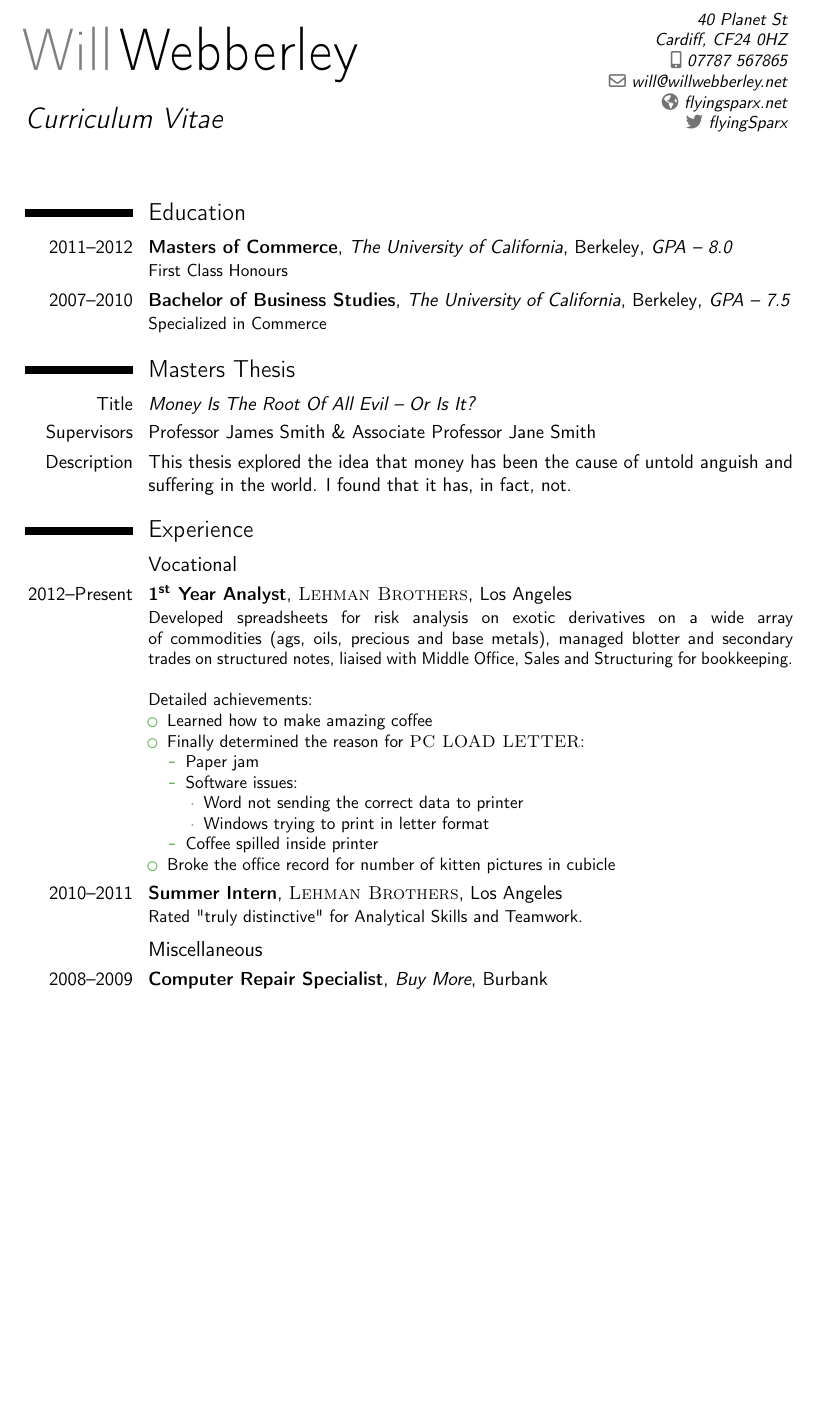
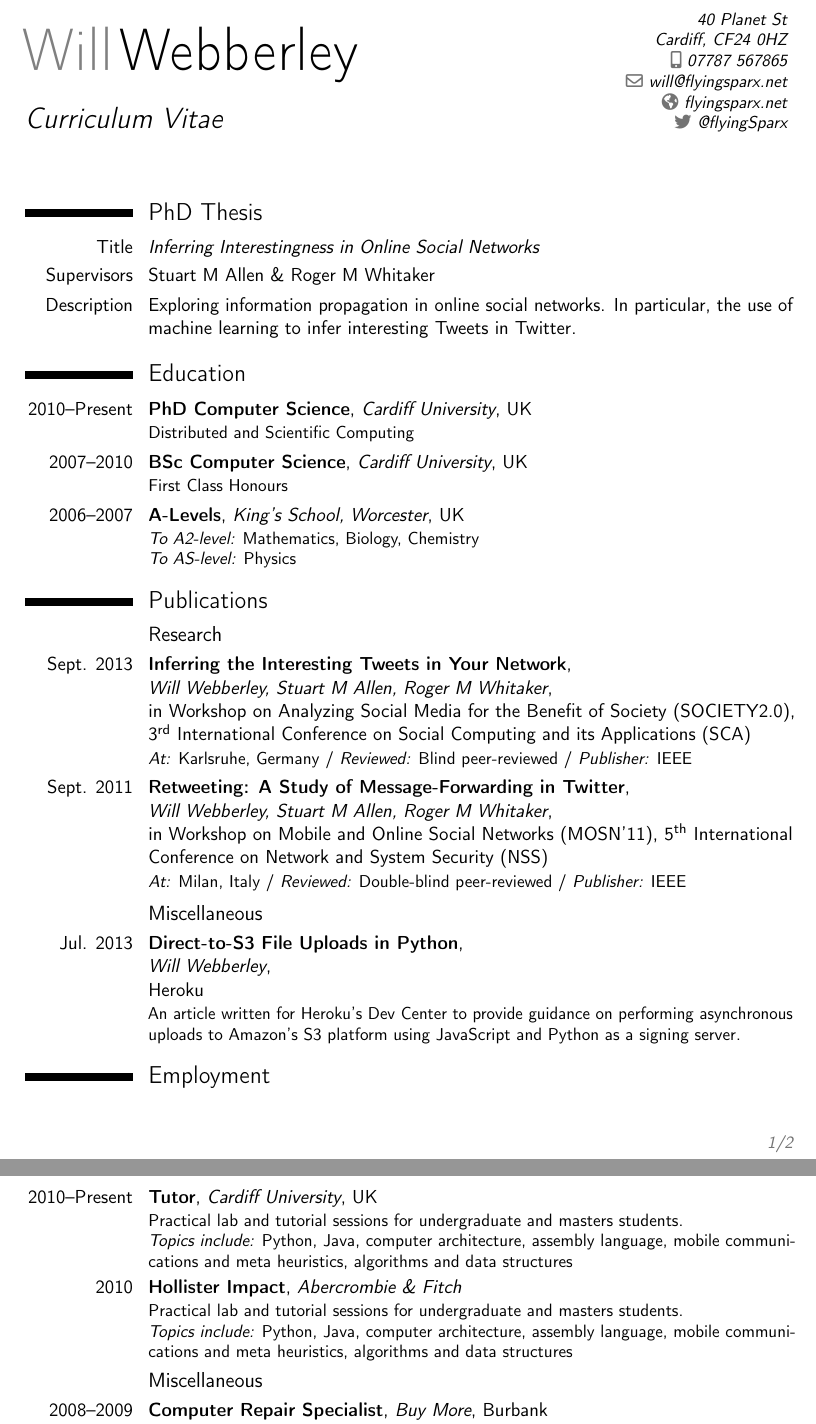
Before and after one commit to flyingsparx/cv, a LaTeX CV (main.tex): part of page 1 of 3 before the commit and two parts of pages 1 and 2 of 2 after it, the two joined at a grey line, cut so that both start at the same text, the shorter picture padded with empty space. Compiled offline with pdfLaTeX.

Commit message:
new updates

```diff
--- a/main.tex
+++ b/main.tex
@@ -45,9 +25,9 @@
 \title{Curriculum Vitae}
 \address{40 Planet St}{Cardiff, CF24 0HZ}
 \mobile{07787 567865}
-\email{will@willwebberley.net}
+\email{will@flyingsparx.net}
 \homepage{flyingsparx.net} % The first argument is the url for the clickable link, the second argument is the url displayed in the template - this allows special characters to be displayed such as the tilde in this example
-\social[twitter]{flyingSparx}
+\social[twitter]{@flyingSparx}
 %\extrainfo{additional information}
 %\photo[70pt][0.4pt]{pictures/picture} % The first bracket is the picture height, the second is the thickness of the frame around the picture (0pt for no frame)
 %\quote{"A witty and playful quotation" - John Smith}
@@ -62,46 +42,52 @@
 %	EDUCATION SECTION
 %----------------------------------------------------------------------------------------
 
+\section{PhD Thesis}
+
+\cvitem{Title}{\emph{Inferring Interestingness in Online Social Networks}}
+\cvitem{Supervisors}{Stuart M Allen \& Roger M Whitaker}
+\cvitem{Description}{Exploring information propagation in online social networks. In particular, the use of machine learning to infer interesting Tweets in Twitter.}
+
 \section{Education}
 
-\cventry{2011--2012}{Masters of Commerce}{The University of California}{Berkeley}{\textit{GPA -- 8.0}}{First Class Honours}  % Arguments not required can be left empty
-\cventry{2007--2010}{Bachelor of Business Studies}{The University of California}{Berkeley}{\textit{GPA -- 7.5}}{Specialized in Commerce}
+\cventry{2010--Present}{PhD Computer Science}{Cardiff University}{UK}{}{Distributed and Scientific Computing}  % Arguments not required can be left empty
+\cventry{2007--2010}{BSc Computer Science}{Cardiff University}{UK}{}{First Class Honours}
+\cventry{2006--2007}{A-Levels}{King's School, Worcester}{UK}{}{
+	\textit{To A2-level:} Mathematics, Biology, Chemistry \\
+	\textit{To AS-level:} Physics
+}
 
-\section{Masters Thesis}
+%----------------------------------------------------------------------------------------
+%	EDUCATION SECTION
+%----------------------------------------------------------------------------------------
 
-\cvitem{Title}{\emph{Money Is The Root Of All Evil -- Or Is It?}}
-\cvitem{Supervisors}{Professor James Smith \& Associate Professor Jane Smith}
-\cvitem{Description}{This thesis explored the idea that money has been the cause of untold anguish and suffering in the world. I found that it has, in fact, not.}
+\section{Publications}
+\subsection{Research}
+\cventry{Sept. 2013}{Inferring the Interesting Tweets in Your Network}
+		{\newline Will Webberley, Stuart M Allen, Roger M Whitaker}
+		{\newline in Workshop on Analyzing Social Media for the Benefit of Society (SOCIETY2.0), 3\textsuperscript{rd} International Conference on Social Computing and its Applications (SCA)}{}
+		{\textit{At:} Karlsruhe, Germany / \textit{Reviewed:} Blind peer-reviewed / \textit{Publisher:} IEEE}
+
+\cventry{Sept. 2011}{Retweeting: A Study of Message-Forwarding in Twitter}
+	{\newline Will Webberley, Stuart M Allen, Roger M Whitaker}
+	{\newline in Workshop on Mobile and Online Social Networks (MOSN'11), 5\textsuperscript{th} International Conference on Network and System Security (NSS)}{}{\textit{At:} Milan, Italy / \textit{Reviewed:} Double-blind peer-reviewed / \textit{Publisher:} IEEE}
+
+\subsection{Miscellaneous}
+\cventry{Jul. 2013}{Direct-to-S3 File Uploads in Python}{\newline Will Webberley}{\newline{Heroku}}{}
+	{An article written for Heroku's Dev Center to provide guidance on performing asynchronous uploads to Amazon's S3 platform using JavaScript and Python as a signing server.}
 
 %----------------------------------------------------------------------------------------
 %	WORK EXPERIENCE SECTION
 %----------------------------------------------------------------------------------------
 
-\section{Experience}
+\section{Employment}
 
-\subsection{Vocational}
+\cventry{2010--Present}{Tutor}{Cardiff University}{UK}{}{Practical lab and tutorial sessions for undergraduate and masters students.
+\newline{}\textit{Topics include:} Python, Java, computer architecture, assembly language, mobile communications and meta heuristics, algorithms and data structures}
 
-\cventry{2012--Present}{1\textsuperscript{st} Year Analyst}{\textsc{Lehman Brothers}}{Los Angeles}{}{Developed spreadsheets for risk analysis on exotic derivatives on a wide array of commodities (ags, oils, precious and base metals), managed blotter and secondary trades on structured notes, liaised with Middle Office, Sales and Structuring for bookkeeping.
-\newline{}\newline{}
-Detailed achievements:
-\begin{itemize}
-\item Learned how to make amazing coffee
-\item Finally determined the reason for \textsc{PC LOAD LETTER}:
-\begin{itemize}
-\item Paper jam
-\item Software issues:
-\begin{itemize}
-\item Word not sending the correct data to printer
-\item Windows trying to print in letter format
-\end{itemize}
-\item Coffee spilled inside printer
-\end{itemize}
-\item Broke the office record for number of kitten pictures in cubicle
-\end{itemize}}
+\cventry{2010}{Hollister Impact}{Abercrombie \& Fitch}{}{}{Practical lab and tutorial sessions for undergraduate and masters students.
+\newline{}\textit{Topics include:} Python, Java, computer architecture, assembly language, mobile communications and meta heuristics, algorithms and data structures}
 
-%------------------------------------------------
-
-\cventry{2010--2011}{Summer Intern}{\textsc{Lehman Brothers}}{Los Angeles}{}{Rated "truly distinctive" for Analytical Skills and Teamwork.}
 
 %------------------------------------------------
 
```
Also changed, not shown: main.pdf (added), main.tex (44 more changed lines).
